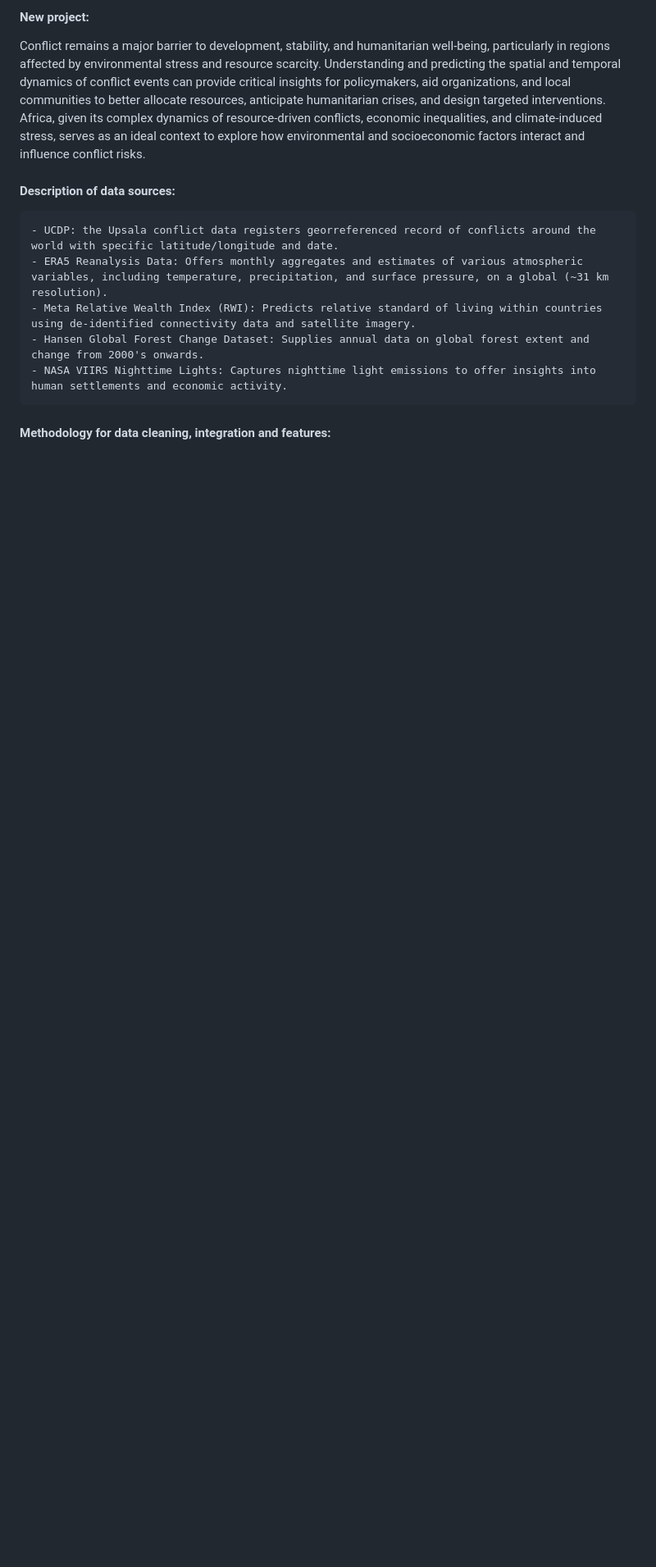
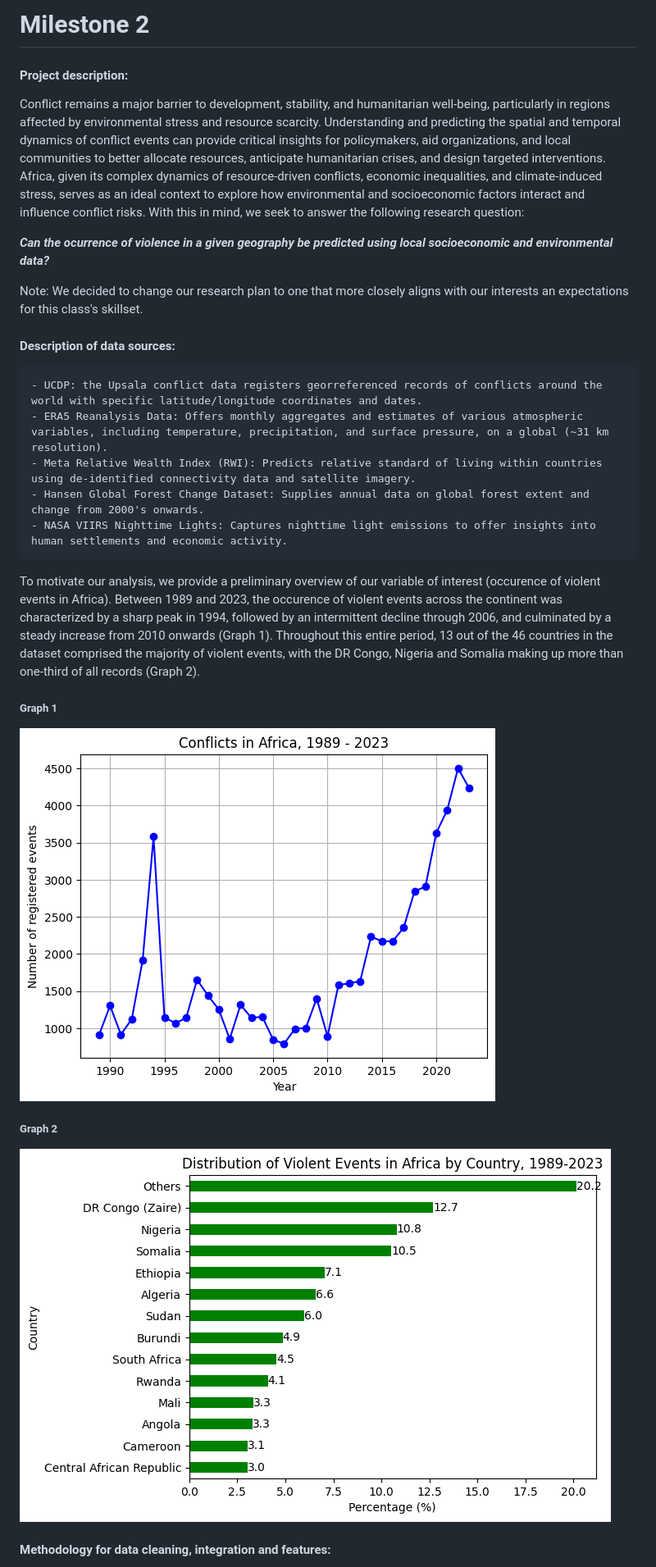
Before and after one commit to anfelipecb/conflict-prediction-ml, a Markdown page: milestones/milestone2.md, the part around one of its changes. Shown at 82% size. Rendered like a GitHub page; pictures changed too: output/conflicts_africa_89-23.png (added), output/conflicts_africa_country.png (added); blank space fills up the shorter version.

Commit message:
Copy edited milestone 2 writeup and added notebook with code to produce auxiliary descriptive graphs

```diff
--- a/milestones/milestone2.md
+++ b/milestones/milestone2.md
@@ -1,16 +1,31 @@
 
-#### New project:
+# Milestone 2
 
-Conflict remains a major barrier to development, stability, and humanitarian well-being, particularly in regions affected by environmental stress and resource scarcity. Understanding and predicting the spatial and temporal dynamics of conflict events can provide critical insights for policymakers, aid organizations, and local communities to better allocate resources, anticipate humanitarian crises, and design targeted interventions. Africa, given its complex dynamics of resource-driven conflicts, economic inequalities, and climate-induced stress, serves as an ideal context to explore how environmental and socioeconomic factors interact and influence conflict risks.
+#### Project description:
 
+Conflict remains a major barrier to development, stability, and humanitarian well-being, particularly in regions affected by environmental stress and resource scarcity. Understanding and predicting the spatial and temporal dynamics of conflict events can provide critical insights for policymakers, aid organizations, and local communities to better allocate resources, anticipate humanitarian crises, and design targeted interventions. Africa, given its complex dynamics of resource-driven conflicts, economic inequalities, and climate-induced stress, serves as an ideal context to explore how environmental and socioeconomic factors interact and influence conflict risks. With this in mind, we seek to answer the following research question:
+
+**_Can the ocurrence of violence in a given geography be predicted using local socioeconomic and environmental data?_**
+
+Note: We decided to change our research plan to one that more closely aligns with our interests an expectations for this class's skillset.
 
 #### Description of data sources:
 
-    - UCDP: the Upsala conflict data registers georreferenced record of conflicts around the world with specific latitude/longitude and date.
+    - UCDP: the Upsala conflict data registers georreferenced records of conflicts around the world with specific latitude/longitude coordinates and dates.
     - ERA5 Reanalysis Data: Offers monthly aggregates and estimates of various atmospheric variables, including temperature, precipitation, and surface pressure, on a global (~31 km resolution).  ￼
     - Meta Relative Wealth Index (RWI): Predicts relative standard of living within countries using de-identified connectivity data and satellite imagery.
     - Hansen Global Forest Change Dataset: Supplies annual data on global forest extent and change from 2000's onwards.
     - NASA VIIRS Nighttime Lights: Captures nighttime light emissions to offer insights into human settlements and economic activity.
 
+To motivate our analysis, we provide a preliminary overview of our variable of interest (occurence of violent events in Africa). Between 1989 and 2023, the occurence of violent events across the continent was characterized by a sharp peak in 1994, followed by an intermittent decline through 2006, and culminated by a steady increase from 2010 onwards (Graph 1). Throughout this entire period, 13 out of the 46 countries in the dataset comprised the majority of violent events, with the DR Congo, Nigeria and Somalia making up more than one-third of all records (Graph 2).
+
+##### Graph 1
+
+![graph1](../output/conflicts_africa_89-23.png)
+
+##### Graph 2
+
+![graph2](../output/conflicts_africa_country.png)
+
 #### Methodology for data cleaning, integration and features:
 
```
Also changed, not shown: other parts of milestones/milestone2.md (+7 -6 lines), 3 other files.
